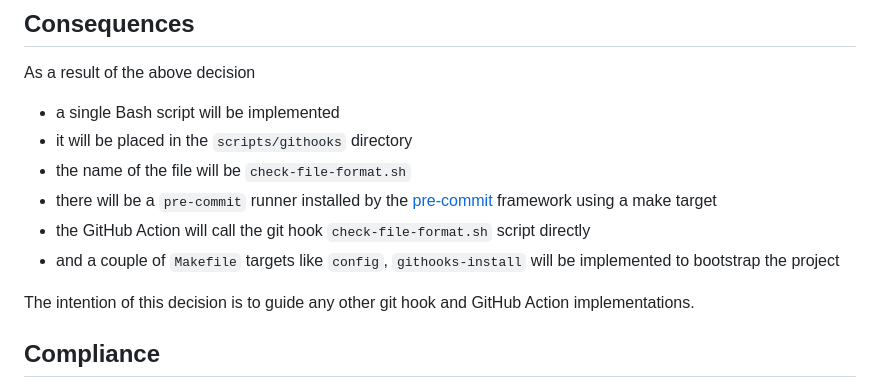
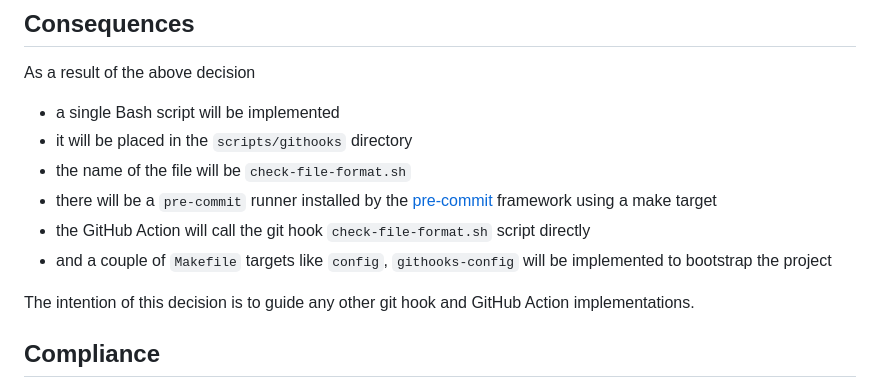
Before and after one commit to nhs-england-tools/repository-template, a Markdown page: docs/adr/ADR-001_Use_git_hook_and_GitHub_action_to_check_the_editorconfig_compliance.md, the part around the change. Rendered like a GitHub page.

```diff
--- a/docs/adr/ADR-001_Use_git_hook_and_GitHub_action_to_check_the_editorconfig_compliance.md
+++ b/docs/adr/ADR-001_Use_git_hook_and_GitHub_action_to_check_the_editorconfig_compliance.md
@@ -126,7 +126,7 @@ As a result of the above decision
 - the name of the file will be `check-file-format.sh`
 - there will be a `pre-commit` runner installed by the [pre-commit](https://pre-commit.com/) framework using a make target
 - the GitHub Action will call the git hook `check-file-format.sh` script directly
-- and a couple of `Makefile` targets like `config`, `githooks-install` will be implemented to bootstrap the project
+- and a couple of `Makefile` targets like `config`, `githooks-config` will be implemented to bootstrap the project
 
 The intention of this decision is to guide any other git hook and GitHub Action implementations.
 
```
Also changed, not shown: docs/developer-guides/Bash_and_Make.md (+13 -10 lines), docs/user-guides/Run_Git_hooks_on_commit.md (+1 -1 lines), docs/developer-guides/assets/make_help.png (added), 8 other files.
